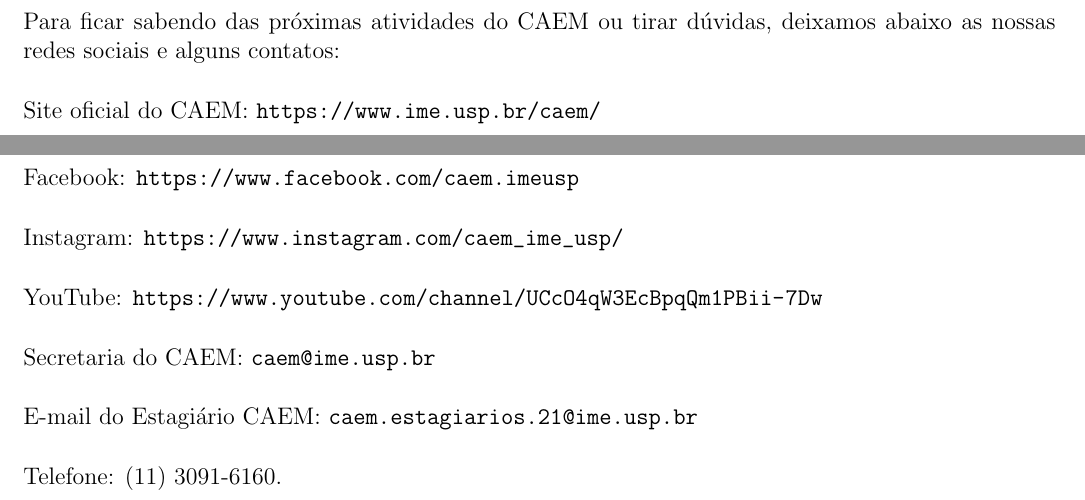
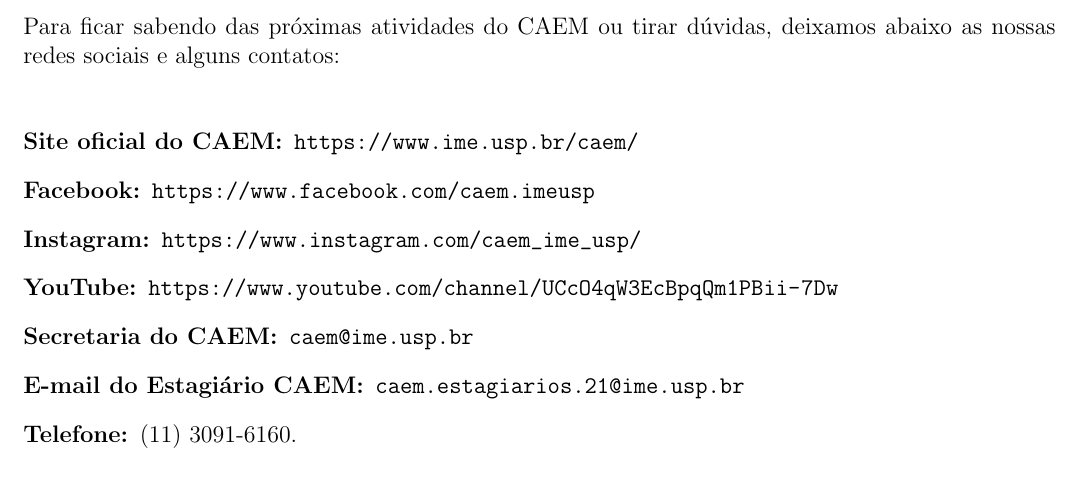
Before and after one commit to Kazuo256/guiadobixo, a LaTeX document (src/GuiaDoBixo.tex, which reads src/caem.tex): two parts of pages 72 and 73 of 113 before the commit and part of page 73 of 113 after it, the two joined at a grey line, cut so that both start at the same text. Compiled offline with pdfLaTeX.

Commit message:
Update caem.tex

```diff
--- a/src/caem.tex
+++ b/src/caem.tex
@@ -52,21 +52,27 @@
 
 \end{itemize}
 
+\pagebreak %FIXME Diagramação
+
 Para ficar sabendo das próximas atividades do CAEM ou tirar dúvidas,
 deixamos abaixo as nossas redes sociais e alguns contatos:
 
-Site oficial do CAEM: \url{https://www.ime.usp.br/caem/}
+\begin{description}
 
-Facebook: \url{https://www.facebook.com/caem.imeusp}
+    \item[Site oficial do CAEM:] \url{https://www.ime.usp.br/caem/}
 
-Instagram: \url{https://www.instagram.com/caem_ime_usp/}
+    \item[Facebook:] \url{https://www.facebook.com/caem.imeusp}
 
-YouTube: \url{https://www.youtube.com/channel/UCcO4qW3EcBpqQm1PBii-7Dw}
+    \item[Instagram:] \url{https://www.instagram.com/caem_ime_usp/}
 
-Secretaria do CAEM: \texttt{caem@ime.usp.br}
+    \item[YouTube:] \url{https://www.youtube.com/channel/UCcO4qW3EcBpqQm1PBii-7Dw}
 
-E-mail do Estagiário CAEM: \texttt{caem.estagiarios.21@ime.usp.br}
+    \item[Secretaria do CAEM:] \texttt{caem@ime.usp.br}
 
-Telefone: (11) 3091-6160.
+    \item[E-mail do Estagiário CAEM:] \texttt{caem.estagiarios.21@ime.usp.br}
+
+    \item[Telefone:] (11) 3091-6160.
+
+\end{description}
 
 \end{secao}
```
